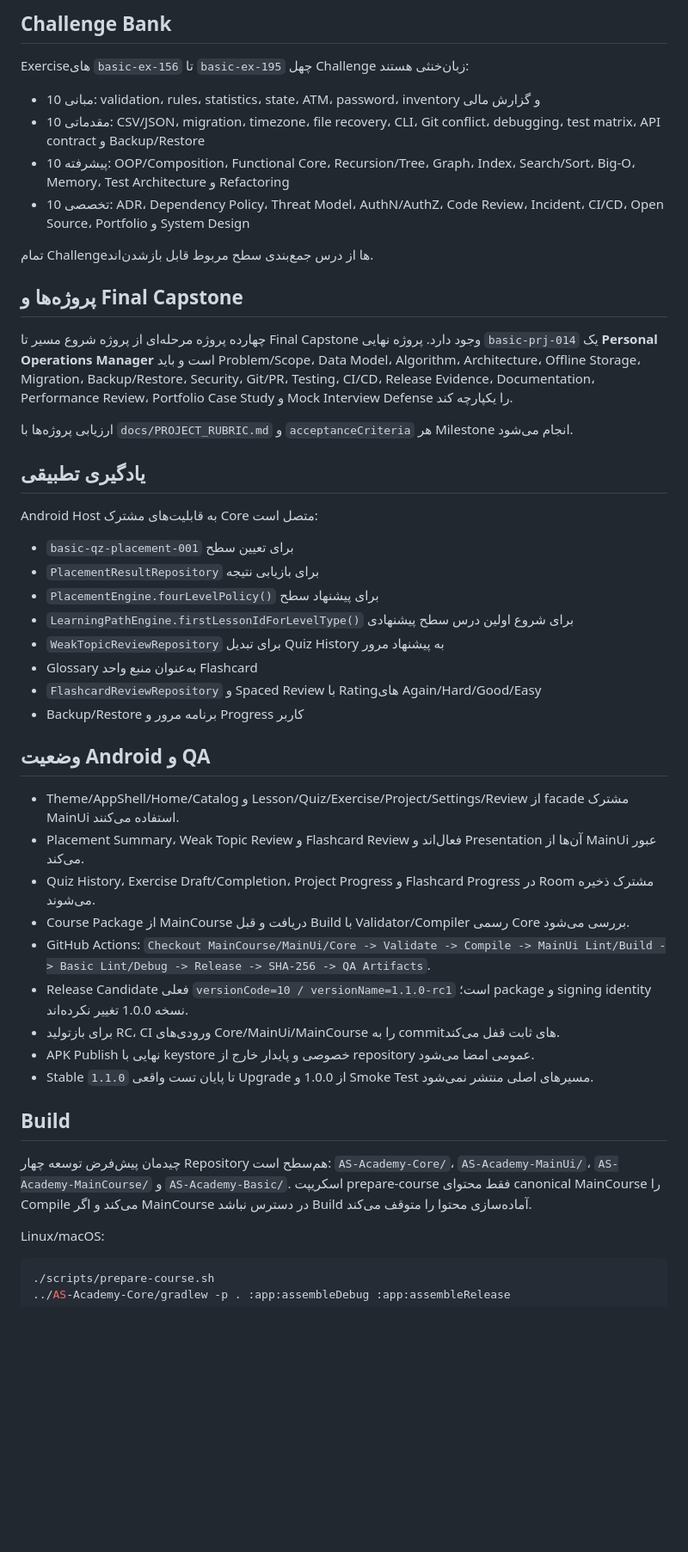
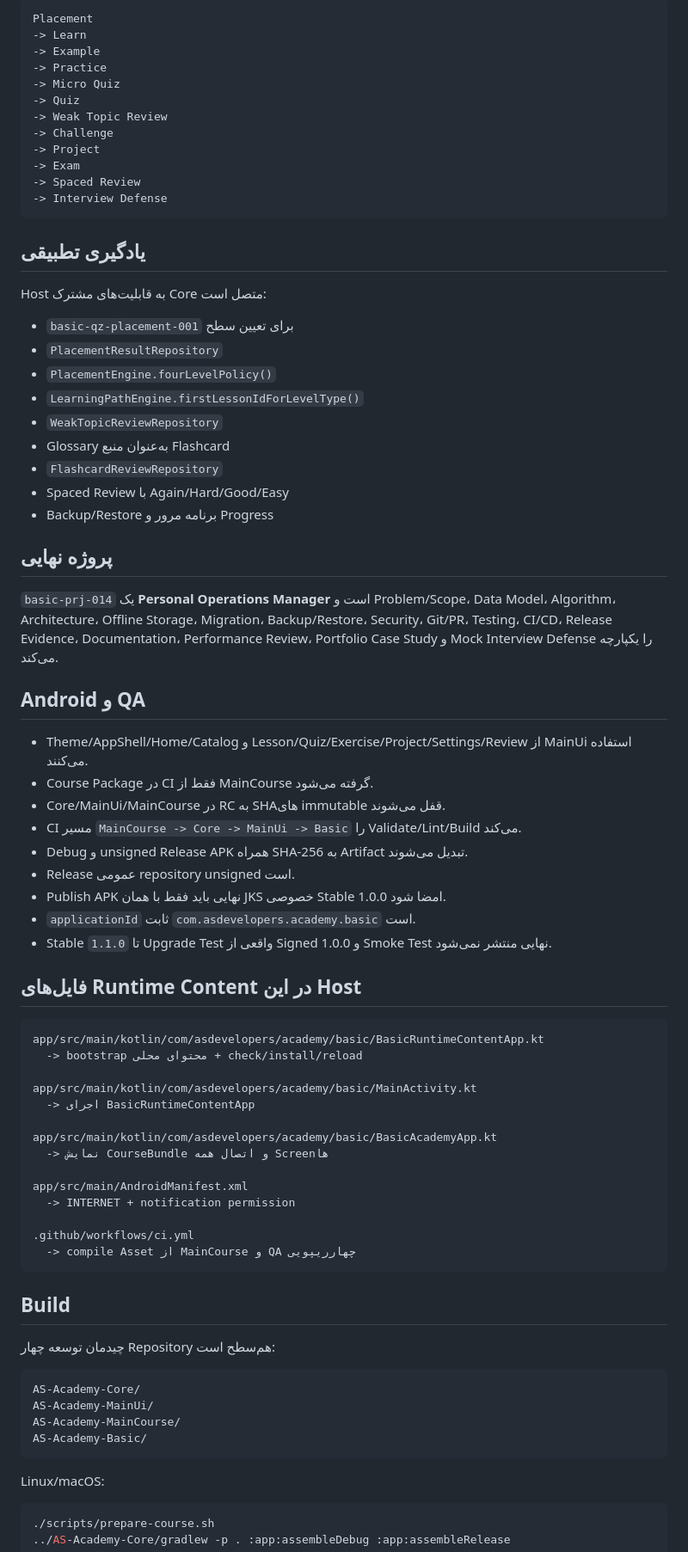
Before and after one commit to waxew/AS-Academy-Basic, a Markdown page: README.md, the part around one of its changes. Shown at 86% size. GitHub-like rendering; blank space fills up the shorter version.

Commit message:
Document Basic runtime content delivery architecture

````diff
--- a/README.md
+++ b/README.md
@@ -109,48 +216,77 @@ Micro Quizها برای تشخیص سریع ضعف قبل از آزمون جام
-## Challenge Bank
-
-Exerciseهای `basic-ex-156` تا `basic-ex-195` چهل Challenge زبان‌خنثی هستند:
-
-- 10 مبانی: validation، rules، statistics، state، ATM، password، inventory و گزارش مالی
-- 10 مقدماتی: CSV/JSON، migration، timezone، file recovery، CLI، Git conflict، debugging، test matrix، API contract و Backup/Restore
-- 10 پیشرفته: OOP/Composition، Functional Core، Recursion/Tree، Graph، Index، Search/Sort، Big-O، Memory، Test Architecture و Refactoring
-- 10 تخصصی: ADR، Dependency Policy، Threat Model، AuthN/AuthZ، Code Review، Incident، CI/CD، Open Source، Portfolio و System Design
-
-تمام Challengeها از درس جمع‌بندی سطح مربوط قابل بازشدن‌اند.
-
-## پروژه‌ها و Final Capstone
-
-چهارده پروژه مرحله‌ای از پروژه شروع مسیر تا Final Capstone وجود دارد. پروژه نهایی `basic-prj-014` یک **Personal Operations Manager** است و باید Problem/Scope، Data Model، Algorithm، Architecture، Offline Storage، Migration، Backup/Restore، Security، Git/PR، Testing، CI/CD، Release Evidence، Documentation، Performance Review، Portfolio Case Study و Mock Interview Defense را یکپارچه کند.
-
-ارزیابی پروژه‌ها با `docs/PROJECT_RUBRIC.md` و `acceptanceCriteria` هر Milestone انجام می‌شود.
+```text
+Placement
+-> Learn
+-> Example
+-> Practice
+-> Micro Quiz
+-> Quiz
+-> Weak Topic Review
+-> Challenge
+-> Project
+-> Exam
+-> Spaced Review
+-> Interview Defense
+```
 
 ## یادگیری تطبیقی
 
-Android Host به قابلیت‌های مشترک Core متصل است:
+Host به قابلیت‌های مشترک Core متصل است:
 
 - `basic-qz-placement-001` برای تعیین سطح
-- `PlacementResultRepository` برای بازیابی نتیجه
-- `PlacementEngine.fourLevelPolicy()` برای پیشنهاد سطح
-- `LearningPathEngine.firstLessonIdForLevelType()` برای شروع اولین درس سطح پیشنهادی
-- `WeakTopicReviewRepository` برای تبدیل Quiz History به پیشنهاد مرور
-- Glossary به‌عنوان منبع واحد Flashcard
-- `FlashcardReviewRepository` و Spaced Review با Ratingهای Again/Hard/Good/Easy
-- Backup/Restore برنامه مرور و Progress کاربر
+- `PlacementResultRepository`
+- `PlacementEngine.fourLevelPolicy()`
+- `LearningPathEngine.firstLessonIdForLevelType()`
+- `WeakTopicReviewRepository`
+- Glossary به‌عنوان منبع Flashcard
+- `FlashcardReviewRepository`
+- Spaced Review با Again/Hard/Good/Easy
+- Backup/Restore برنامه مرور و Progress
 
-## وضعیت Android و QA
+## پروژه نهایی
 
-- Theme/AppShell/Home/Catalog و Lesson/Quiz/Exercise/Project/Settings/Review از facade مشترک MainUi استفاده می‌کنند.
-- Placement Summary، Weak Topic Review و Flashcard Review فعال‌اند و Presentation آن‌ها از MainUi عبور می‌کند.
-- Quiz History، Exercise Draft/Completion، Project Progress و Flashcard Progress در Room مشترک ذخیره می‌شوند.
-- Course Package از MainCourse دریافت و قبل Build با Validator/Compiler رسمی Core بررسی می‌شود.
-- GitHub Actions: `Checkout MainCourse/MainUi/Core -> Validate -> Compile -> MainUi Lint/Build -> Basic Lint/Debug -> Release -> SHA-256 -> QA Artifacts`.
-- Release Candidate فعلی `versionCode=10 / versionName=1.1.0-rc1` است؛ package و signing identity نسخه 1.0.0 تغییر نکرده‌اند.
-- برای بازتولید RC، CI ورودی‌های Core/MainUi/MainCourse را به commitهای ثابت قفل می‌کند.
-- APK Publish نهایی با keystore خصوصی و پایدار خارج از repository عمومی امضا می‌شود.
-- Stable `1.1.0` تا پایان تست واقعی Upgrade از 1.0.0 و Smoke Test مسیرهای اصلی منتشر نمی‌شود.
+`basic-prj-014` یک **Personal Operations Manager** است و Problem/Scope، Data Model، Algorithm، Architecture، Offline Storage، Migration، Backup/Restore، Security، Git/PR، Testing، CI/CD، Release Evidence، Documentation، Performance Review، Portfolio Case Study و Mock Interview Defense را یکپارچه می‌کند.
+
+## Android و QA
+
+- Theme/AppShell/Home/Catalog و Lesson/Quiz/Exercise/Project/Settings/Review از MainUi استفاده می‌کنند.
+- Course Package در CI فقط از MainCourse گرفته می‌شود.
+- Core/MainUi/MainCourse در RC به SHAهای immutable قفل می‌شوند.
+- CI مسیر `MainCourse -> Core -> MainUi -> Basic` را Validate/Lint/Build می‌کند.
+- Debug و unsigned Release APK همراه SHA-256 به Artifact تبدیل می‌شوند.
+- Release عمومی repository unsigned است.
+- Publish APK نهایی باید فقط با همان JKS خصوصی Stable 1.0.0 امضا شود.
+- `applicationId` ثابت `com.asdevelopers.academy.basic` است.
+- Stable `1.1.0` تا Upgrade Test واقعی از Signed 1.0.0 و Smoke Test نهایی منتشر نمی‌شود.
+
+## فایل‌های Runtime Content در این Host
+
+```text
+app/src/main/kotlin/com/asdevelopers/academy/basic/BasicRuntimeContentApp.kt
+  -> bootstrap محتوای محلی + check/install/reload
+
+app/src/main/kotlin/com/asdevelopers/academy/basic/MainActivity.kt
+  -> اجرای BasicRuntimeContentApp
+
+app/src/main/kotlin/com/asdevelopers/academy/basic/BasicAcademyApp.kt
+  -> نمایش CourseBundle و اتصال همه Screenها
+
+app/src/main/AndroidManifest.xml
+  -> INTERNET + notification permission
+
+.github/workflows/ci.yml
+  -> compile Asset از MainCourse و QA چهارریپویی
+```
 
 ## Build
 
-چیدمان پیش‌فرض توسعه چهار Repository هم‌سطح است: `AS-Academy-Core/`، `AS-Academy-MainUi/`، `AS-Academy-MainCourse/` و `AS-Academy-Basic/`. اسکریپت prepare-course فقط محتوای canonical MainCourse را Compile می‌کند و اگر MainCourse در دسترس نباشد Build آماده‌سازی محتوا را متوقف می‌کند.
+چیدمان توسعه چهار Repository هم‌سطح است:
+
+```text
+AS-Academy-Core/
+AS-Academy-MainUi/
+AS-Academy-MainCourse/
+AS-Academy-Basic/
+```
 
 Linux/macOS:
 
````
Also changed, not shown: other parts of README.md (+198 -118 lines).
